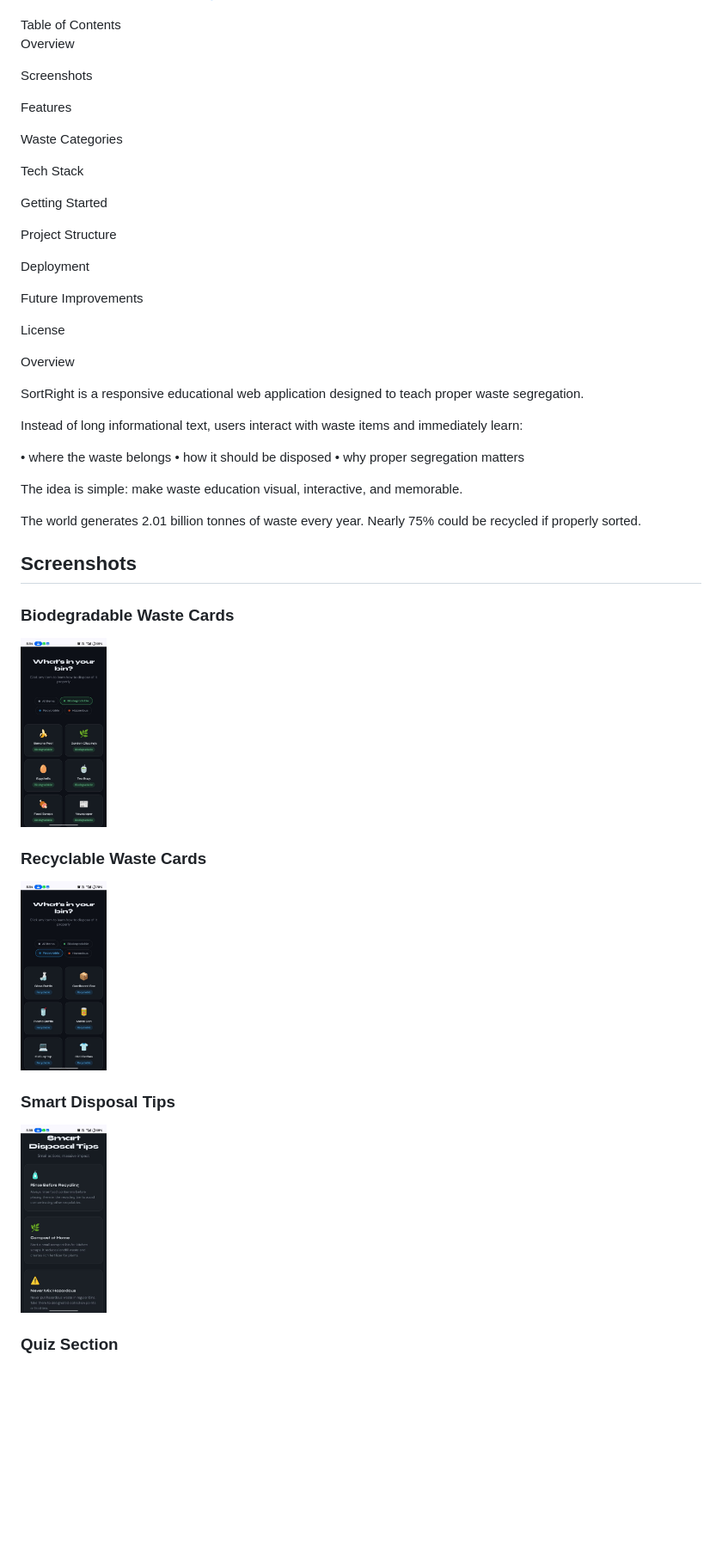
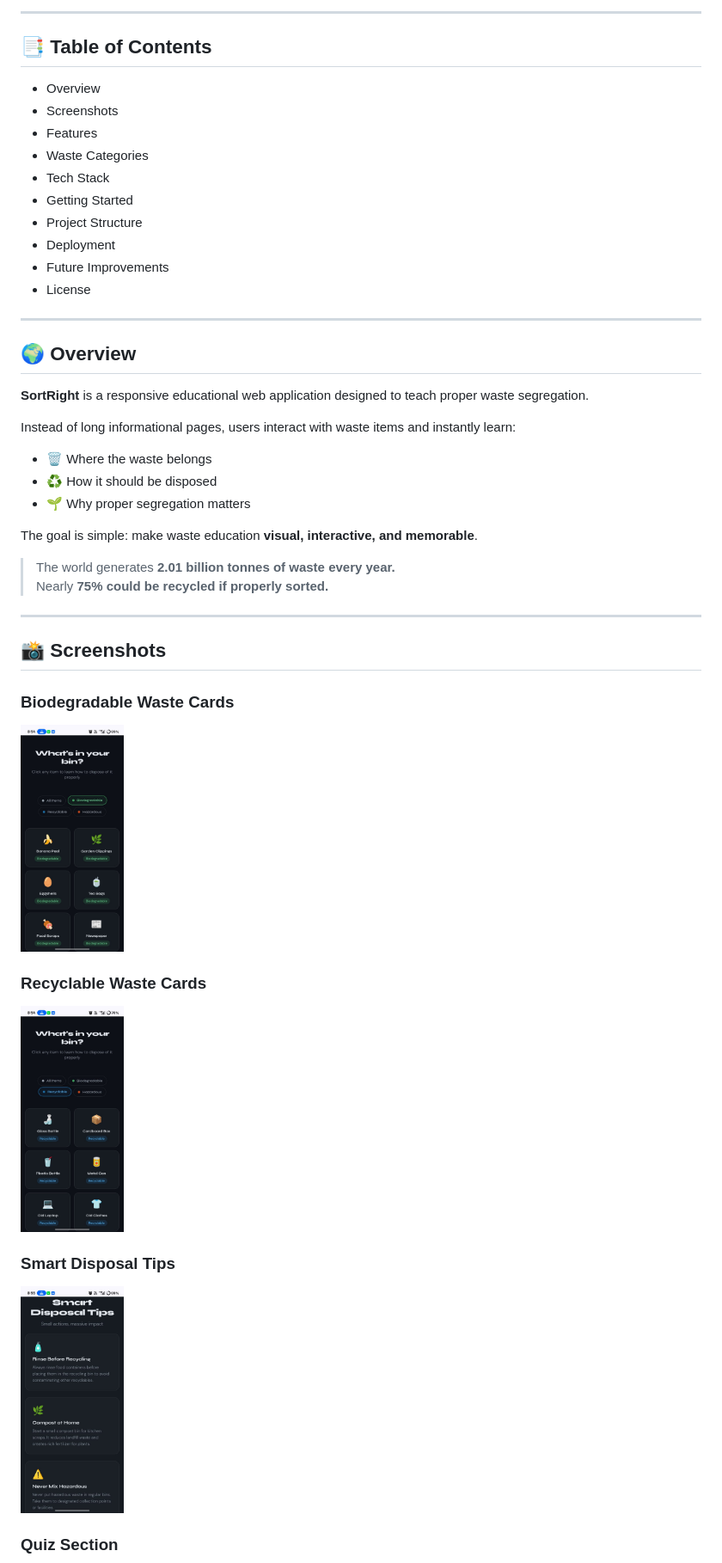
Before and after one commit to ApurvaPatil96/sudurcodex_tech_fusion_hack_2026_Algaerithm, a Markdown page: README.md, the part around one of its changes. Shown at 86% size. GitHub-like rendering; blank space fills up the shorter version.

```diff
--- a/README.md
+++ b/README.md
@@ -10,65 +13,53 @@ https://visionary-dusk-a46a5a.netlify.app
 
+---
 
+## 📑 Table of Contents
 
+- Overview
+- Screenshots
+- Features
+- Waste Categories
+- Tech Stack
+- Getting Started
+- Project Structure
+- Deployment
+- Future Improvements
+- License
 
+---
 
+## 🌍 Overview
 
+**SortRight** is a responsive educational web application designed to teach proper waste segregation.
 
+Instead of long informational pages, users interact with waste items and instantly learn:
 
+- 🗑️ Where the waste belongs
+- ♻️ How it should be disposed
+- 🌱 Why proper segregation matters
 
-</div>
-Table of Contents
+The goal is simple: make waste education **visual, interactive, and memorable**.
 
-Overview
+> The world generates **2.01 billion tonnes of waste every year.**
+> Nearly **75% could be recycled if properly sorted.**
 
-Screenshots
+---
 
-Features
-
-Waste Categories
-
-Tech Stack
-
-Getting Started
-
-Project Structure
-
-Deployment
-
-Future Improvements
-
-License
-
-Overview
-
-SortRight is a responsive educational web application designed to teach proper waste segregation.
-
-Instead of long informational text, users interact with waste items and immediately learn:
-
-• where the waste belongs
-• how it should be disposed
-• why proper segregation matters
-
-The idea is simple: make waste education visual, interactive, and memorable.
-
-The world generates 2.01 billion tonnes of waste every year.
-Nearly 75% could be recycled if properly sorted.
-
-## Screenshots
+## 📸 Screenshots
 
 ### Biodegradable Waste Cards
 <a href="sortright/screenshots/Biodegradable-cards.jpeg">
-  <img src="sortright/screenshots/Biodegradable-cards.jpeg" width="100">
+<img src="sortright/screenshots/Biodegradable-cards.jpeg" width="120">
 </a>
 
 ### Recyclable Waste Cards
 <a href="sortright/screenshots/Recyclable-cards.jpeg">
-  <img src="sortright/screenshots/Recyclable-cards.jpeg" width="100">
+<img src="sortright/screenshots/Recyclable-cards.jpeg" width="120">
 </a>
 
 ### Smart Disposal Tips
 <a href="sortright/screenshots/Tips.jpeg">
-  <img src="sortright/screenshots/Tips.jpeg" width="100">
+<img src="sortright/screenshots/Tips.jpeg" width="120">
 </a>
 
 ### Quiz Section
```
Also changed, not shown: other parts of README.md (+95 -68 lines).
